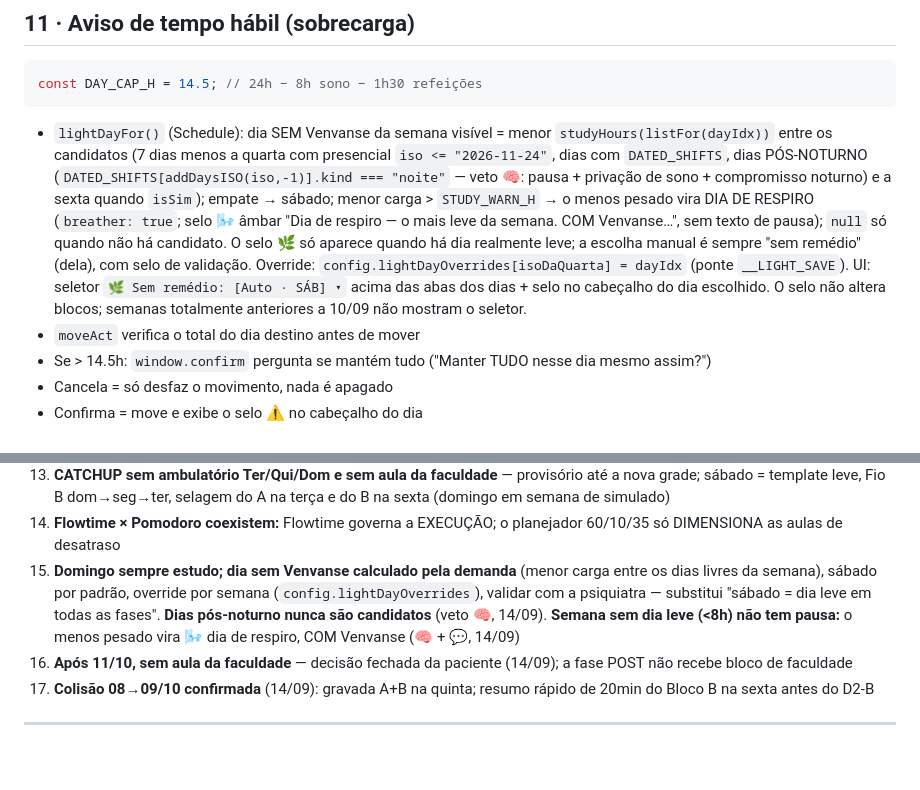
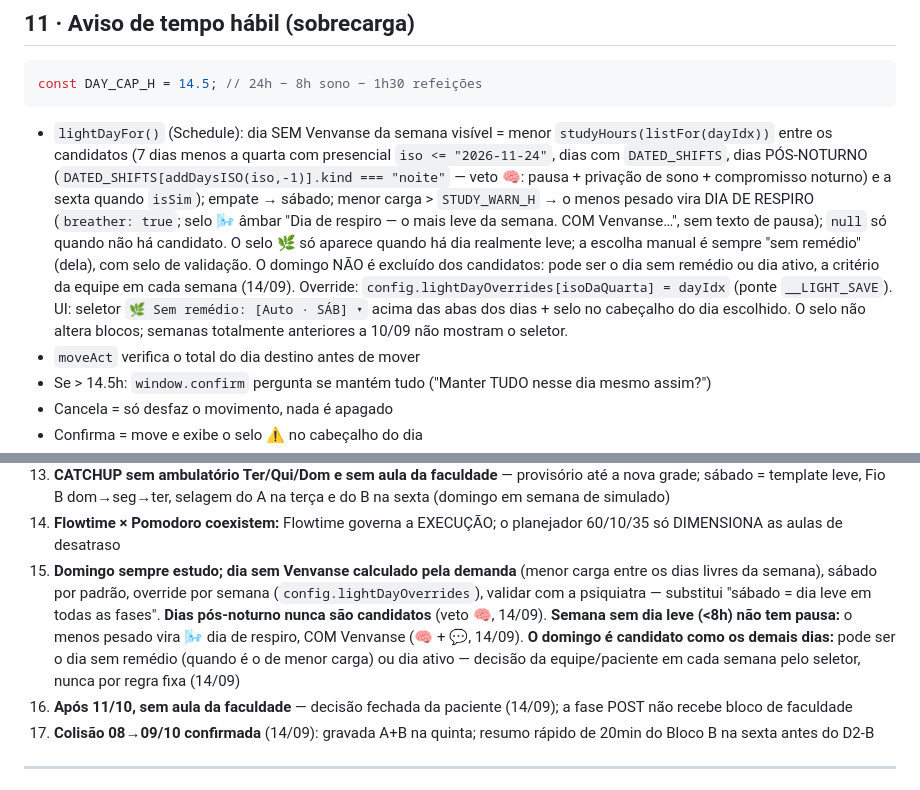
Before and after one commit to montargilmayle-lang/PLANNER-JULIA-1, a Markdown page: BRIEFING_CLAUDE_CODE.md, 2 parts joined by grey strips. GitHub-like rendering; blank space fills up the shorter version.

Commit message:
Docs: domingo é candidato ao dia sem Venvanse ou dia ativo — decisão da equipe por semana
Só documentação (⚙️ Engenheiro: docs fiéis à decisão; 🧠 Psiquiatra é o
dono da regra). Registra a clarificação da paciente de 14/09 na decisão 15
do briefing (§16), na descrição de lightDayFor (§11) e no protocolo §2:
o domingo não é excluído dos candidatos; pode ser o dia sem remédio quando
for o de menor carga ou dia ativo, a critério da equipe em cada semana pelo
seletor. Nenhuma mudança de código (o app já funciona assim).

Co-Authored-By: Claude Fable 5.1 <noreply@anthropic.com>
Claude-Session: https://claude.ai/code/session_012yTSzAaA4kk3XUtQnumUEA

````diff
--- a/BRIEFING_CLAUDE_CODE.md
+++ b/BRIEFING_CLAUDE_CODE.md
@@ -203,7 +203,7 @@ const PROJ_PACE = { amb: 1, g2: __PACE, catchup: 2, free: 4 };
 ```javascript
 const DAY_CAP_H = 14.5; // 24h − 8h sono − 1h30 refeições
 ```
-- `lightDayFor()` (Schedule): dia SEM Venvanse da semana visível = menor `studyHours(listFor(dayIdx))` entre os candidatos (7 dias menos a quarta com presencial `iso <= "2026-11-24"`, dias com `DATED_SHIFTS`, dias PÓS-NOTURNO (`DATED_SHIFTS[addDaysISO(iso,-1)].kind === "noite"` — veto 🧠: pausa + privação de sono + compromisso noturno) e a sexta quando `isSim`); empate → sábado; menor carga > `STUDY_WARN_H` → o menos pesado vira DIA DE RESPIRO (`breather: true`; selo 🌬️ âmbar "Dia de respiro — o mais leve da semana. COM Venvanse…", sem texto de pausa); `null` só quando não há candidato. O selo 🌿 só aparece quando há dia realmente leve; a escolha manual é sempre "sem remédio" (dela), com selo de validação. Override: `config.lightDayOverrides[isoDaQuarta] = dayIdx` (ponte `__LIGHT_SAVE`). UI: seletor `🌿 Sem remédio: [Auto · SÁB] ▾` acima das abas dos dias + selo no cabeçalho do dia escolhido. O selo não altera blocos; semanas totalmente anteriores a 10/09 não mostram o seletor.
+- `lightDayFor()` (Schedule): dia SEM Venvanse da semana visível = menor `studyHours(listFor(dayIdx))` entre os candidatos (7 dias menos a quarta com presencial `iso <= "2026-11-24"`, dias com `DATED_SHIFTS`, dias PÓS-NOTURNO (`DATED_SHIFTS[addDaysISO(iso,-1)].kind === "noite"` — veto 🧠: pausa + privação de sono + compromisso noturno) e a sexta quando `isSim`); empate → sábado; menor carga > `STUDY_WARN_H` → o menos pesado vira DIA DE RESPIRO (`breather: true`; selo 🌬️ âmbar "Dia de respiro — o mais leve da semana. COM Venvanse…", sem texto de pausa); `null` só quando não há candidato. O selo 🌿 só aparece quando há dia realmente leve; a escolha manual é sempre "sem remédio" (dela), com selo de validação. O domingo NÃO é excluído dos candidatos: pode ser o dia sem remédio ou dia ativo, a critério da equipe em cada semana (14/09). Override: `config.lightDayOverrides[isoDaQuarta] = dayIdx` (ponte `__LIGHT_SAVE`). UI: seletor `🌿 Sem remédio: [Auto · SÁB] ▾` acima das abas dos dias + selo no cabeçalho do dia escolhido. O selo não altera blocos; semanas totalmente anteriores a 10/09 não mostram o seletor.
 - `moveAct` verifica o total do dia destino antes de mover
 - Se > 14.5h: `window.confirm` pergunta se mantém tudo ("Manter TUDO nesse dia mesmo assim?")
 - Cancela = só desfaz o movimento, nada é apagado
@@ -349,7 +349,7 @@ await page.waitForTimeout(1200); // aguardar React renderizar
 12. **Colisão da presencial:** a gravada substitui as aulas 1.5x da semana toda (plural); o D2-B vem após um resumo rápido, nunca após nova exposição sem teste
 13. **CATCHUP sem ambulatório Ter/Qui/Dom e sem aula da faculdade** — provisório até a nova grade; sábado = template leve, Fio B dom→seg→ter, selagem do A na terça e do B na sexta (domingo em semana de simulado)
 14. **Flowtime × Pomodoro coexistem:** Flowtime governa a EXECUÇÃO; o planejador 60/10/35 só DIMENSIONA as aulas de desatraso
-15. **Domingo sempre estudo; dia sem Venvanse calculado pela demanda** (menor carga entre os dias livres da semana), sábado por padrão, override por semana (`config.lightDayOverrides`), validar com a psiquiatra — substitui "sábado = dia leve em todas as fases". **Dias pós-noturno nunca são candidatos** (veto 🧠, 14/09). **Semana sem dia leve (<8h) não tem pausa:** o menos pesado vira 🌬️ dia de respiro, COM Venvanse (🧠 + 💬, 14/09)
+15. **Domingo sempre estudo; dia sem Venvanse calculado pela demanda** (menor carga entre os dias livres da semana), sábado por padrão, override por semana (`config.lightDayOverrides`), validar com a psiquiatra — substitui "sábado = dia leve em todas as fases". **Dias pós-noturno nunca são candidatos** (veto 🧠, 14/09). **Semana sem dia leve (<8h) não tem pausa:** o menos pesado vira 🌬️ dia de respiro, COM Venvanse (🧠 + 💬, 14/09). **O domingo é candidato como os demais dias:** pode ser o dia sem remédio (quando é o de menor carga) ou dia ativo — decisão da equipe/paciente em cada semana pelo seletor, nunca por regra fixa (14/09)
 16. **Após 11/10, sem aula da faculdade** — decisão fechada da paciente (14/09); a fase POST não recebe bloco de faculdade
 17. **Colisão 08→09/10 confirmada** (14/09): gravada A+B na quinta; resumo rápido de 20min do Bloco B na sexta antes do D2-B
 
````
Also changed, not shown: protocolo_equipe_multidisciplinar.md (+1 -1 lines).
